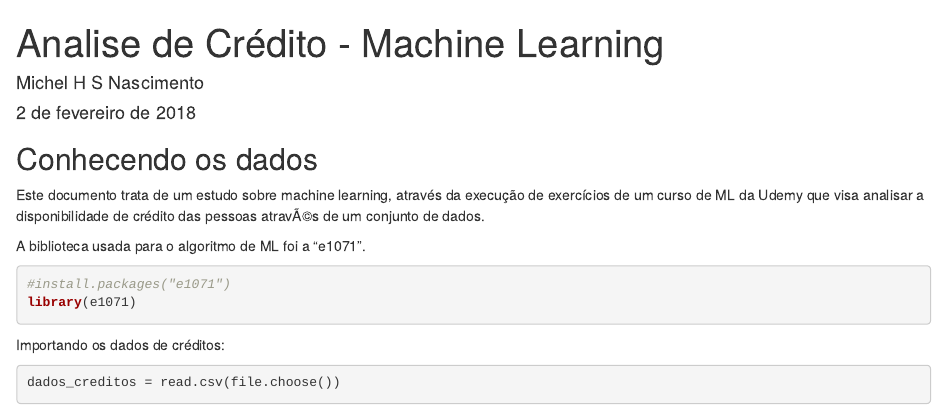
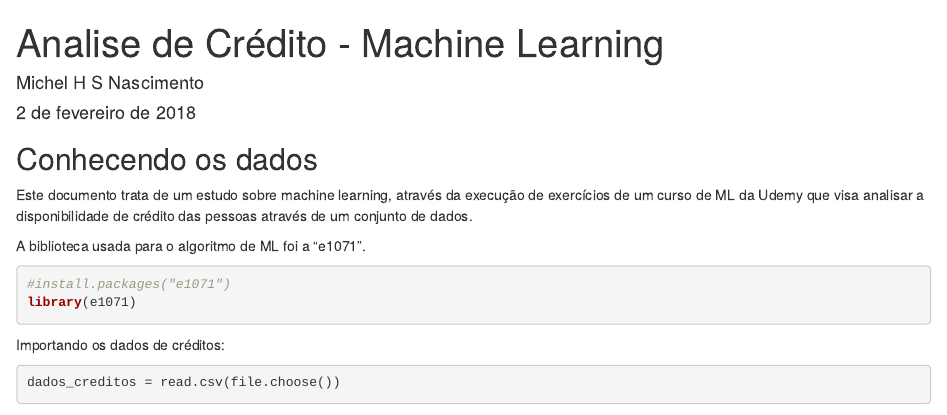
Before and after one commit to Michelhsn/MachineLearning, an R Markdown document (Analise-de-Credito/analise.Rmd): the page in a window 1100 px wide, from its top. Rendered offline with R 4.5, knitr and Pandoc, with nearby package versions; code that draws random numbers runs with fixed seeds of ours; some code elsewhere in the file could not run offline.

Commit message:
Update
Including pdf file

```diff
--- a/Analise-de-Credito/analise.Rmd
+++ b/Analise-de-Credito/analise.Rmd
@@ -2,13 +2,15 @@
 title: "Analise de Crédito - Machine Learning"
 author: "Michel H S Nascimento"
 date: "2 de fevereiro de 2018"
-output: html_document
+output:
+  word_document: default
+  html_document: default
 ---
 
 
 ## Conhecendo os dados
 
-Este documento trata de um estudo sobre machine learning, através da execução de exercícios de um curso de ML da Udemy que visa analisar a disponibilidade de crédito das pessoas atravÃ©s de um conjunto de dados.
+Este documento trata de um estudo sobre machine learning, através da execução de exercícios de um curso de ML da Udemy que visa analisar a disponibilidade de crédito das pessoas através de um conjunto de dados.
 
 A biblioteca usada para o algoritmo de ML foi a "e1071".
 
```
Also changed, not shown: Analise-de-Credito/analisepdf.pdf (added).
